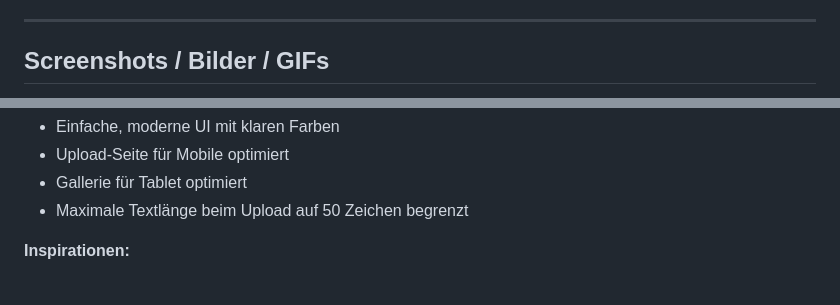
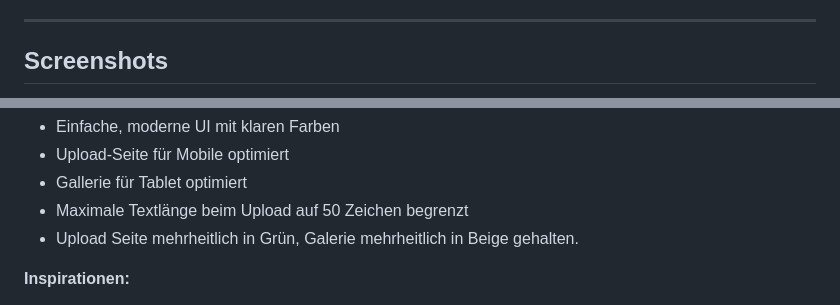
Before and after one commit to nicolahofi/im4-imBild, a Markdown page: README.md, 2 parts joined by grey strips. Drawn GitHub-style.

```diff
--- a/README.md
+++ b/README.md
@@ -69,5 +69,5 @@ Dieses Projekt ist eine smarte Briefkasten-Lösung, die mit einem ESP32, einer W
 
 ---
 
-## Screenshots / Bilder / GIFs
+## Screenshots
 
@@ -95,6 +93,7 @@ Dieses Projekt ist eine smarte Briefkasten-Lösung, die mit einem ESP32, einer W
 - Upload-Seite für Mobile optimiert
 - Gallerie für Tablet optimiert
 - Maximale Textlänge beim Upload auf 50 Zeichen begrenzt
+- Upload Seite mehrheitlich in Grün, Galerie mehrheitlich in Beige gehalten.
 
 **Inspirationen:**
 - Seit wir ausgezogen sind, fühlen sich unsere Eltern nicht mehr genug involviert in unserem Leben. Um dem entgegenzuwirken, haben wir imBild entwickelt. So können wir sie mit Bildern und Nachrichten aus unserem Alltag so einfach wie möglich und ohne den Speicherplatz unserer Geräte zu strapazieren auf dem Laufenden halten.
```
Also changed, not shown: other parts of README.md (+2 -4 lines).
